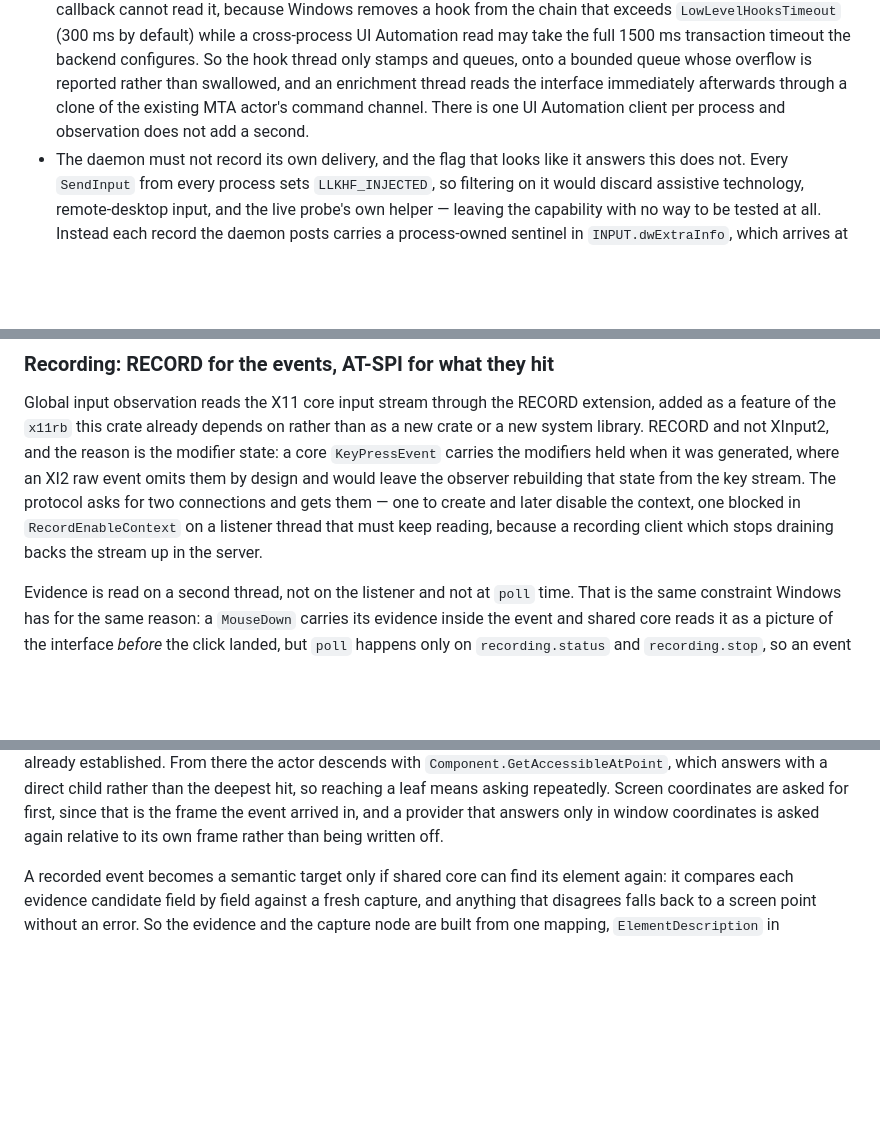
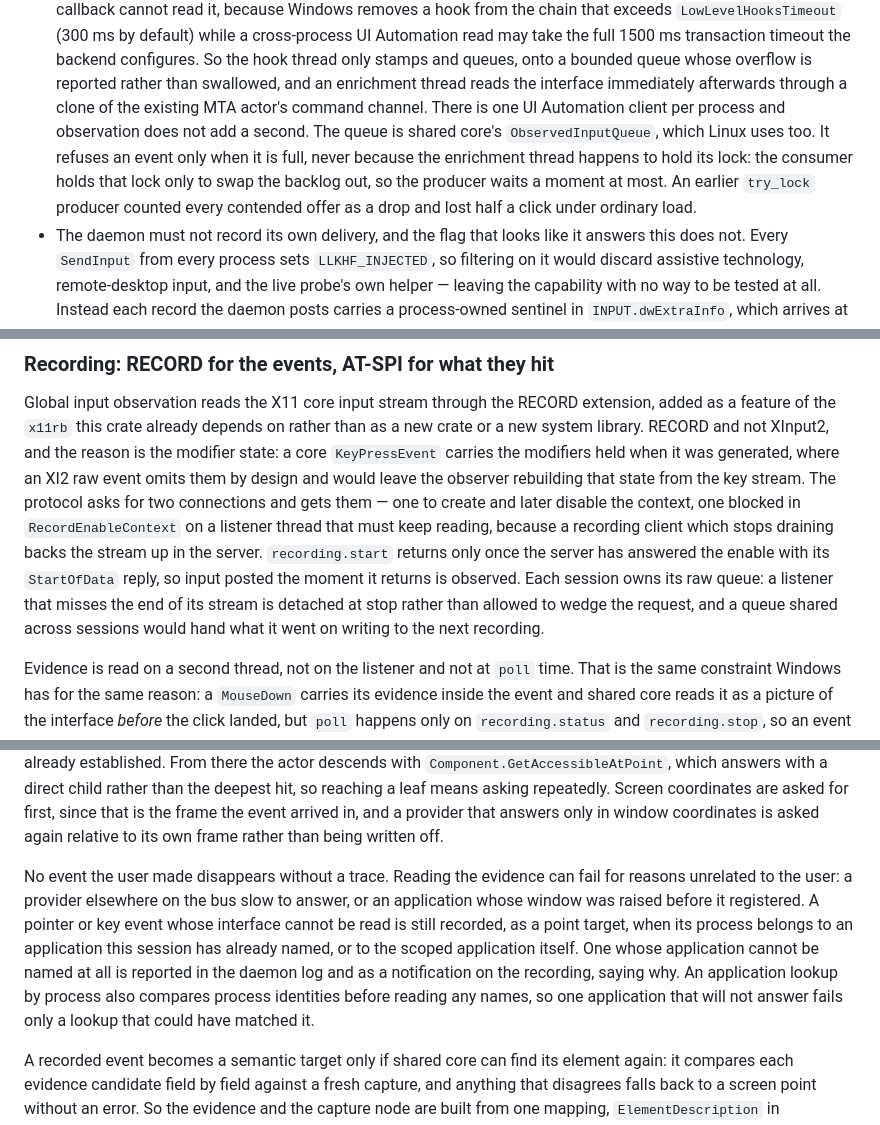
Before and after one commit to bleugreen/axon, a Markdown page: docs/cross-platform-internals.md, 3 parts joined by grey strips. Rendered like a GitHub page; blank space fills up the shorter version.

Commit message:
[Build] docs: the observed input queue's contract, RECORD start confirmation, and how Linux degrades a lost evidence read

```diff
--- a/docs/cross-platform-internals.md
+++ b/docs/cross-platform-internals.md
@@ -404,7 +404,12 @@ events with a close conceptual fit to AX.
   queues, onto a bounded queue whose overflow is reported rather than swallowed,
   and an enrichment thread reads the interface immediately afterwards through a
   clone of the existing MTA actor's command channel. There is one UI Automation
-  client per process and observation does not add a second.
+  client per process and observation does not add a second. The queue is shared
+  core's `ObservedInputQueue`, which Linux uses too. It refuses an event only
+  when it is full, never because the enrichment thread happens to hold its lock:
+  the consumer holds that lock only to swap the backlog out, so the producer waits
+  a moment at most. An earlier `try_lock` producer counted every contended offer
+  as a drop and lost half a click under ordinary load.
 - The daemon must not record its own delivery, and the flag that looks like it
   answers this does not. Every `SendInput` from every process sets
   `LLKHF_INJECTED`, so filtering on it would discard assistive technology,
@@ -524,6 +529,11 @@ the observer rebuilding that state from the key stream. The protocol asks for tw
 connections and gets them — one to create and later disable the context, one
 blocked in `RecordEnableContext` on a listener thread that must keep reading,
 because a recording client which stops draining backs the stream up in the server.
+`recording.start` returns only once the server has answered the enable with its
+`StartOfData` reply, so input posted the moment it returns is observed. Each
+session owns its raw queue: a listener that misses the end of its stream is
+detached at stop rather than allowed to wedge the request, and a queue shared
+across sessions would hand what it went on writing to the next recording.
 
 Evidence is read on a second thread, not on the listener and not at `poll` time.
 That is the same constraint Windows has for the same reason: a `MouseDown` carries
@@ -543,6 +553,17 @@ deepest hit, so reaching a leaf means asking repeatedly. Screen coordinates are
 asked for first, since that is the frame the event arrived in, and a provider that
 answers only in window coordinates is asked again relative to its own frame rather
 than being written off.
+
+No event the user made disappears without a trace. Reading the evidence can fail
+for reasons unrelated to the user: a provider elsewhere on the bus slow to answer,
+or an application whose window was raised before it registered. A pointer or key
+event whose interface cannot be read is still recorded, as a point target, when its
+process belongs to an application this session has already named, or to the
+scoped application itself. One whose application cannot be named at all is
+reported in the daemon log and as a notification on the recording, saying why. An
+application lookup by process also compares process identities before reading
+any names, so one application that will not answer fails only a lookup that
+could have matched it.
 
 A recorded event becomes a semantic target only if shared core can find its
 element again: it compares each evidence candidate field by field against a fresh
```
